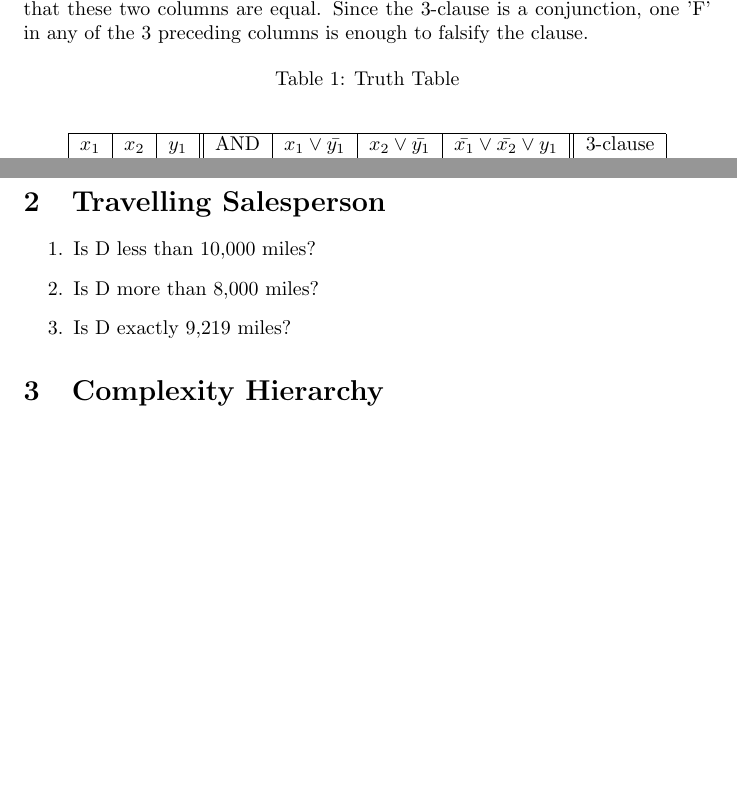
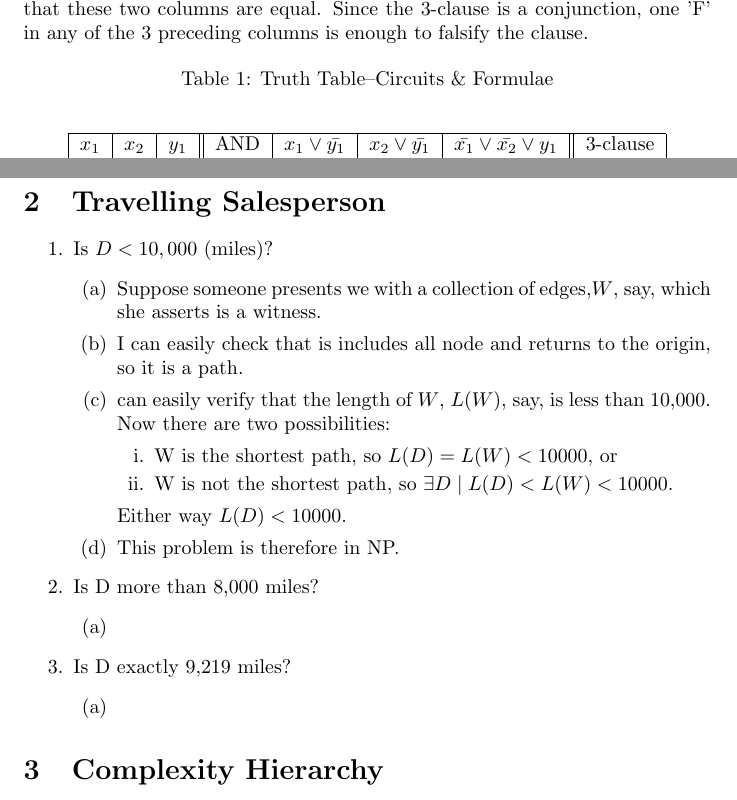
Before and after one commit to weka511/complexity, a LaTeX problem sheet (computations/exam3.tex): two parts of pages 1 and 2 of 2, joined at a grey line, cut so that both start at the same text, the shorter picture padded with empty space. Compiled offline with pdfLaTeX.

Commit message:
Answered first TSP question

```diff
--- a/computations/exam3.tex
+++ b/computations/exam3.tex
@@ -30,7 +30,7 @@
 Table \ref{table:truth} is the truth table for the two formulae. I have used the symbol $\top$ to show that a formula evaluates to true, $\bot$ for false. The column headed ''AND'' denotes the truth value of $y_1 = x_1 \land x_2$, and that headed ''3-SAT'' denotes the truth value of $ (x_1\lor \bar{y_1}) \land (x_1\lor \bar{y_2}) \land (\bar{x_1} \lor \bar{x_2} \lor y_1)$. The demonstrandum asserts that these two columns are equal. Since the 3-clause is a conjunction, one 'F' in any of the 3 preceding columns is enough to falsify the clause.
 
 \begin{table}[H]
-	\caption{Truth Table}\label{table:truth}
+	\caption{Truth Table--Circuits \& Formulae}\label{table:truth}
 	\begin{center}
 		\begin{tabular}{|c|c|c||c|c|c|c||c|}\hline
 			$x_1$&$x_2$&$y_1$&AND&$x_1 \lor \bar{y_1}$&$x_2 \lor \bar{y_1}$&$\bar{x_1}\lor\bar{x_2}\lor y_1$&3-clause\\ \hline
@@ -59,11 +59,28 @@ Table \ref{table:truth} is the truth table for the two formulae. I have used the
 \section{Travelling Salesperson}
 
 \begin{enumerate}
-	\item Is D less than 10,000 miles?
+	\item Is $D<10,000$ (miles)?
+	\begin{enumerate}
+		\item Suppose someone presents we with a collection of edges,$W$, say, which she asserts is a witness.
+		\item I can easily check that is includes all node and returns to the origin, so it is a path.
+		\item can easily verify that the length of $W$, $L(W)$, say, is less than 10,000. Now there are two possibilities:
+		\begin{enumerate}
+			\item W is the shortest path, so  $L(D)=L(W)<10000$, or
+			\item W is not the shortest path, so $\exists D \mid L(D)<L(W)<10000$.
+		\end{enumerate}
+		Either way $L(D)<10000$.
+		\item This problem is therefore in NP.
+	\end{enumerate}
 
 	\item Is D more than 8,000 miles?
+		\begin{enumerate}
+		\item
+	\end{enumerate}
 
 	\item Is D exactly 9,219 miles?
+		\begin{enumerate}
+		\item
+	\end{enumerate}
 \end{enumerate}
 
 \section{Complexity Hierarchy}
```
